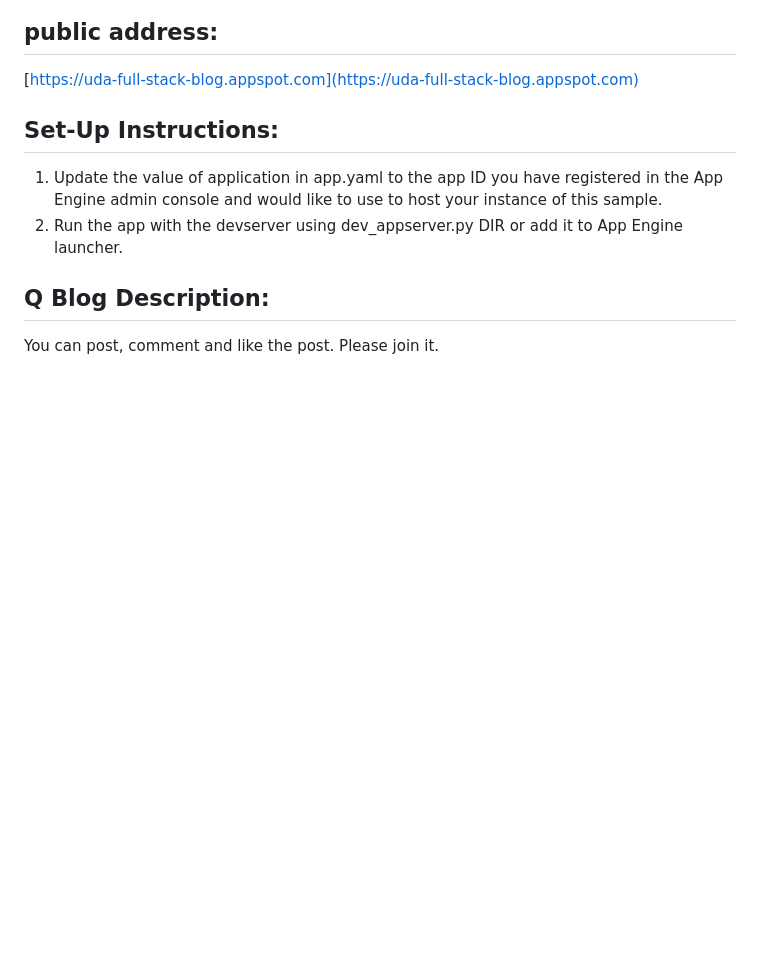
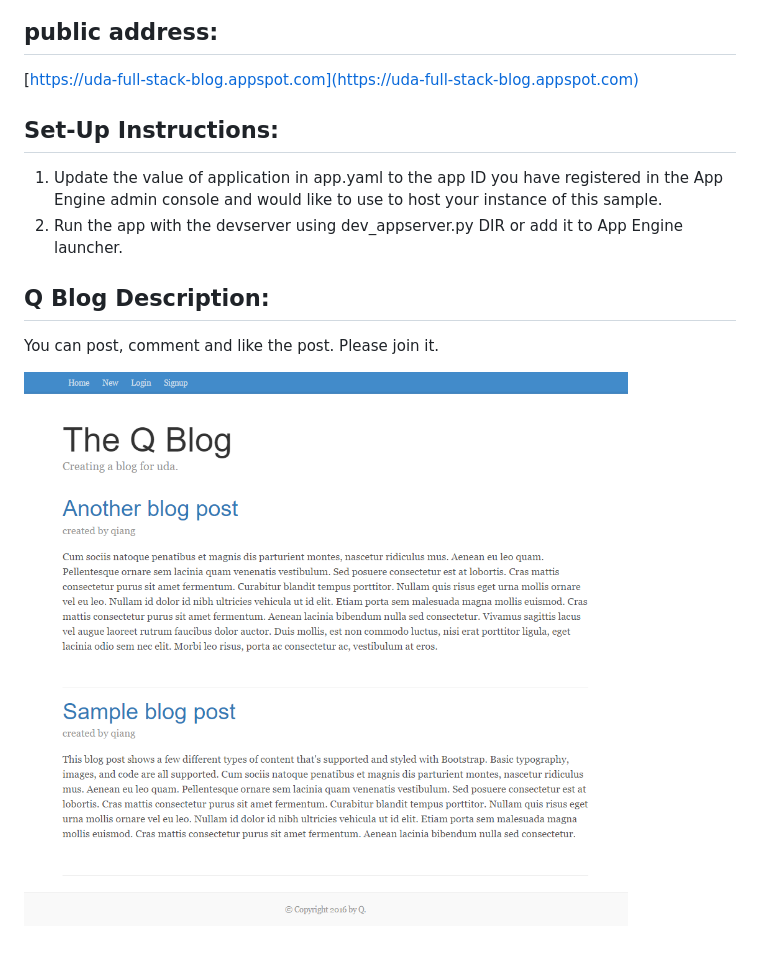
Before and after one commit to chinaq/uda-full-stack-blog, a Markdown page: README.md, the part around the change. Rendered like a GitHub page; pictures changed too: result.png (added); blank space fills up the shorter version.

Commit message:
add result.png in readme

```diff
--- a/README.md
+++ b/README.md
@@ -13,3 +13,5 @@
 ## Q Blog Description:
 
 You can post, comment and like the post. Please join it.
+
+ ![result](result.png)
```
Also changed, not shown: 1 other file.
